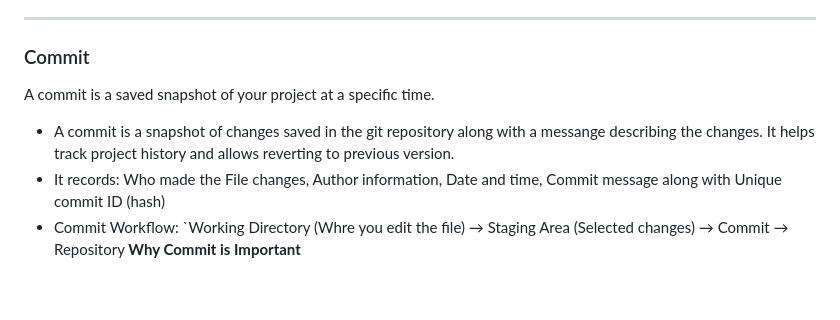
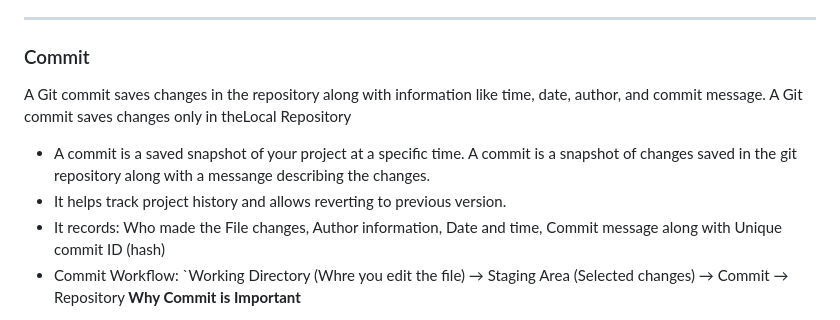
Before and after one commit to priyankad1520/Devepos-Concepts, a Markdown page: 3. Git/2. Git Fundamental.md, the part around the change. Rendered like a GitHub page; blank space fills up the shorter version.

```diff
--- a/3. Git/2. Git Fundamental.md
+++ b/3. Git/2. Git Fundamental.md
@@ -107,8 +107,9 @@ Used to fix urgent production issues. Fix payment failure urgently
 ---
 
 ### Commit
-A commit is a saved snapshot of your project at a specific time.
-- A commit is a snapshot of changes saved in the git repository along with a messange describing the changes. It helps track project history and allows reverting to previous version.
+A Git commit saves changes in the repository along with information like time, date, author, and commit message. A Git commit saves changes only in theLocal Repository
+- A commit is a saved snapshot of your project at a specific time. A commit is a snapshot of changes saved in the git repository along with a messange describing the changes.
+- It helps track project history and allows reverting to previous version.
 - It records: Who made the File changes, Author information, Date and time, Commit message along with Unique commit ID (hash)
 - Commit Workflow: `Working Directory (Whre you edit the file) → Staging Area (Selected changes) → Commit → Repository
 **Why Commit is Important**
```
